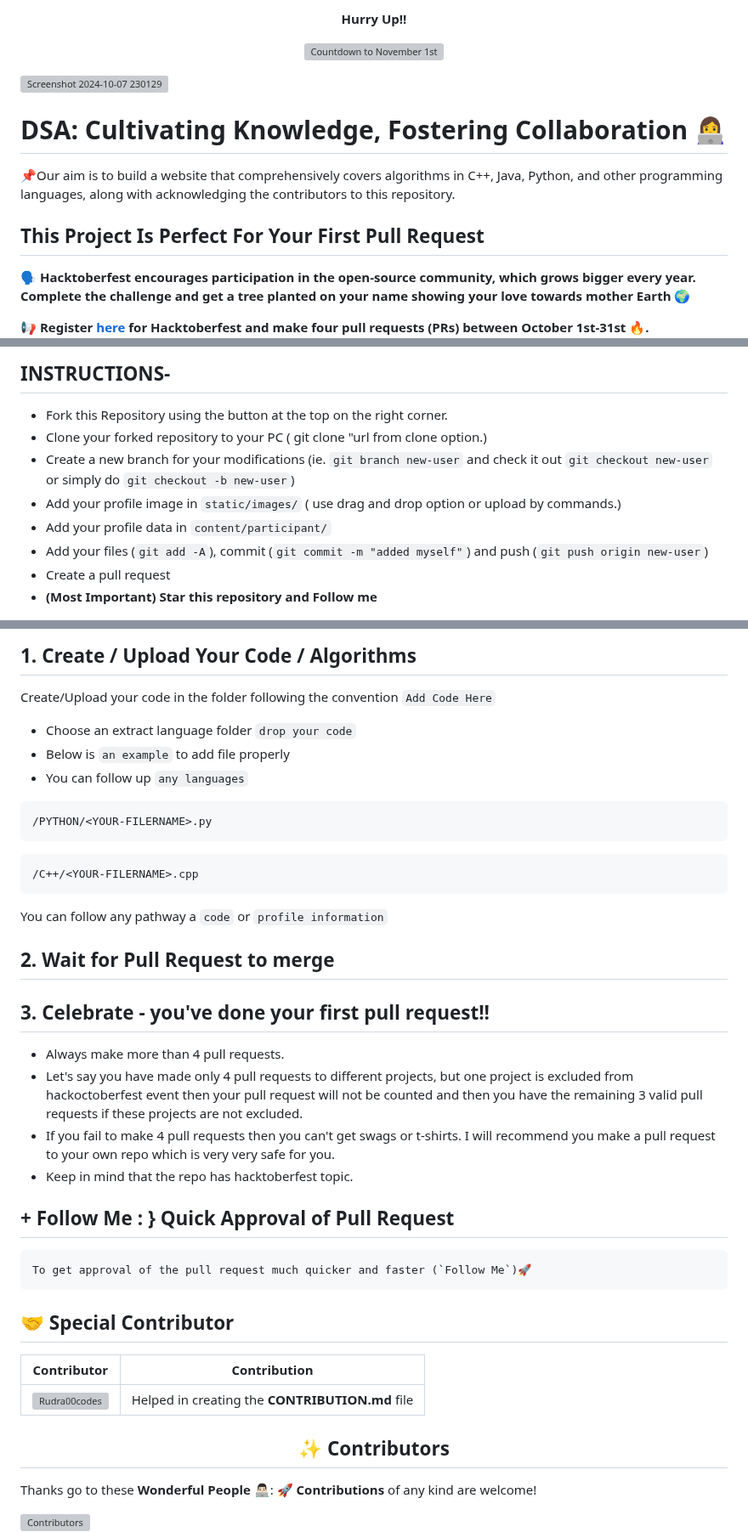
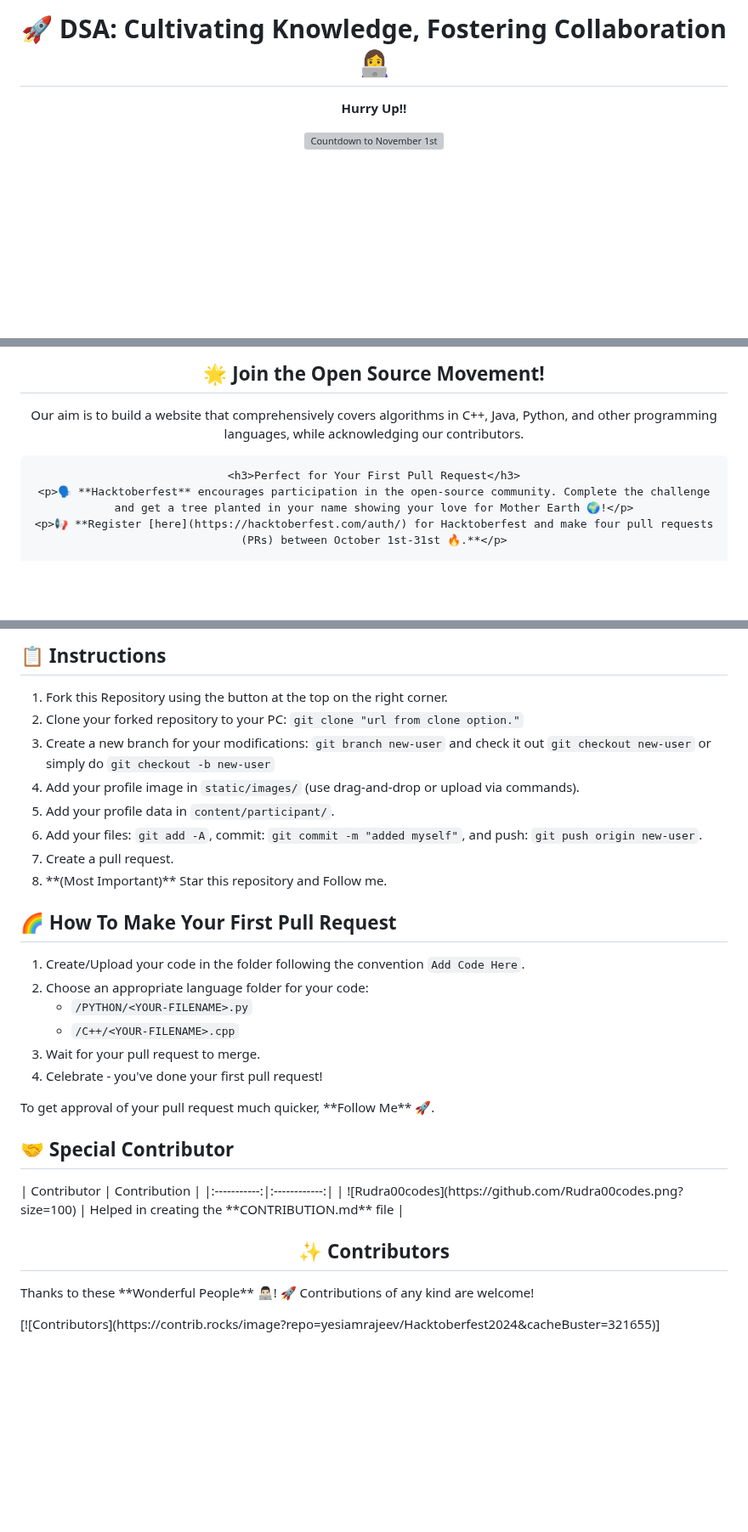
Before and after one commit to yesiamrajeev/Hacktoberfest2024, a Markdown page: README.md, 3 parts joined by grey strips. Shown at 85% size. GitHub-like rendering; blank space fills up the shorter version; grey boxes are pictures that could not be loaded.

Commit message:
Update README.md
I have modified your content, by enhancing the layout, styling, and readability. I've added some visual elements and organized the sections for a more appealing look.

````diff
--- a/README.md
+++ b/README.md
@@ -1,16 +1,7 @@
-<p align="center"> <b>Hurry Up!!</b></p>
-<p align="center">
-  <img src="https://i.countdownmail.com/3nghwl.gif" style="width:401px;" alt="Countdown to November 1st" />
-</p>
-
-![Screenshot 2024-10-07 230129](https://github.com/user-attachments/assets/d797279e-e608-4697-ba23-39538d0ebc7d)
-# DSA: Cultivating Knowledge, Fostering Collaboration 👩‍💻
-📌Our aim is to build a website that comprehensively covers algorithms in C++, Java, Python, and other programming languages, along with acknowledging the contributors to this repository.
-
-## This Project Is Perfect For Your First Pull Request
-
-🗣 **Hacktoberfest encourages participation in the open-source community, which grows bigger every year. Complete the challenge and get a tree planted on your name showing your love towards mother Earth 🌍**
-
-📢 **Register [here](https://hacktoberfest.com/auth/) for Hacktoberfest and make four pull requests (PRs) between October 1st-31st 🔥.**
+<div align="center">
+    <h1>🚀 DSA: Cultivating Knowledge, Fostering Collaboration 👩‍💻</h1>
+    <p><b>Hurry Up!!</b></p>
+    <img src="https://i.countdownmail.com/3nghwl.gif" style="width:401px;" alt="Countdown to November 1st" />
+</div>
 
 <div align="center">
@@ -24,13 +9,10 @@
 </div>
 
-## INSTRUCTIONS-
+<div align="center">
+    <h2>🌟 Join the Open Source Movement!</h2>
+    <p>Our aim is to build a website that comprehensively covers algorithms in C++, Java, Python, and other programming languages, while acknowledging our contributors.</p>
 
-- Fork this Repository using the button at the top on the right corner.
-- Clone your forked repository to your PC ( git clone "url from clone option.)
-- Create a new branch for your modifications (ie. `git branch new-user` and check it out  `git checkout new-user` or simply do `git checkout -b new-user`)
-- Add your profile image in `static/images/` ( use drag and drop option or upload by commands.)
-- Add your profile data in `content/participant/`
-- Add your files (`git add -A`), commit (`git commit -m "added myself"`) and push (`git push origin new-user`)
-- Create a pull request
-- **(Most Important) Star this repository and Follow me**
+    <h3>Perfect for Your First Pull Request</h3>
+    <p>🗣 **Hacktoberfest** encourages participation in the open-source community. Complete the challenge and get a tree planted in your name showing your love for Mother Earth 🌍!</p>
+    <p>📢 **Register [here](https://hacktoberfest.com/auth/) for Hacktoberfest and make four pull requests (PRs) between October 1st-31st 🔥.**</p>
 
@@ -38,46 +27,39 @@
 
-## 1. Create / Upload Your Code / Algorithms
+<h2>📋 Instructions</h2>
+<ol>
+    <li>Fork this Repository using the button at the top on the right corner.</li>
+    <li>Clone your forked repository to your PC: <code>git clone "url from clone option."</code></li>
+    <li>Create a new branch for your modifications:
+        <code>git branch new-user</code> and check it out <code>git checkout new-user</code>
+        or simply do <code>git checkout -b new-user</code></li>
+    <li>Add your profile image in <code>static/images/</code> (use drag-and-drop or upload via commands).</li>
+    <li>Add your profile data in <code>content/participant/</code>.</li>
+    <li>Add your files: <code>git add -A</code>, commit: <code>git commit -m "added myself"</code>, and push: <code>git push origin new-user</code>.</li>
+    <li>Create a pull request.</li>
+    <li>**(Most Important)** Star this repository and Follow me.</li>
+</ol>
 
-Create/Upload your code in the folder following the convention `Add Code Here`
-- Choose an extract language folder `drop your code`
-- Below is `an example` to add file properly
-- You can follow up `any languages`
+<h2>🌈 How To Make Your First Pull Request</h2>
+<ol>
+    <li>Create/Upload your code in the folder following the convention <code>Add Code Here</code>.</li>
+    <li>Choose an appropriate language folder for your code:
+        <ul>
+            <li><code>/PYTHON/&lt;YOUR-FILENAME&gt;.py</code></li>
+            <li><code>/C++/&lt;YOUR-FILENAME&gt;.cpp</code></li>
+        </ul>
+    </li>
+    <li>Wait for your pull request to merge.</li>
+    <li>Celebrate - you've done your first pull request!</li>
+</ol>
 
-```
-/PYTHON/<YOUR-FILERNAME>.py
-```
-```
-/C++/<YOUR-FILERNAME>.cpp
-```
+<p>To get approval of your pull request much quicker, **Follow Me** 🚀.</p>
 
-You can follow any pathway a `code` or `profile information`
-
-## 2. Wait for Pull Request to merge
-
-## 3. Celebrate - you've done your first pull request!!
-
-- Always make more than 4 pull requests.
-- Let's say you have made only 4 pull requests to different projects,
-but one project is excluded from hackoctoberfest event then your pull request will not be counted and then you have the remaining 3 valid pull requests if these projects are not excluded.
-- If you fail to make 4 pull requests then you can't get swags or t-shirts.
-I will recommend you make a pull request to your own repo which is very very safe for you.
-- Keep in mind that the repo has hacktoberfest topic.
-
-
-## + Follow Me : } Quick Approval of Pull Request
-
-```
-To get approval of the pull request much quicker and faster (`Follow Me`)🚀
-```
-## 🤝 Special Contributor
+<h2>🤝 Special Contributor</h2>
 | Contributor | Contribution |
 |:-----------:|:------------:|
 | ![Rudra00codes](https://github.com/Rudra00codes.png?size=100) | Helped in creating the **CONTRIBUTION.md** file |
 
-
-<h2 align=center> ✨ Contributors </h2>
-
-Thanks go to these **Wonderful People** 👨🏻‍💻: 🚀 **Contributions** of any kind are welcome!
-
+<h2 align="center">✨ Contributors</h2>
+<p>Thanks to these **Wonderful People** 👨🏻‍💻! 🚀 Contributions of any kind are welcome!</p>
 [![Contributors](https://contrib.rocks/image?repo=yesiamrajeev/Hacktoberfest2024&cacheBuster=321655)](https://github.com/yesiamrajeev/Hacktoberfest2024/graphs/contributors)
 
````
Also changed, not shown: other parts of README.md (+21 -11 lines).
